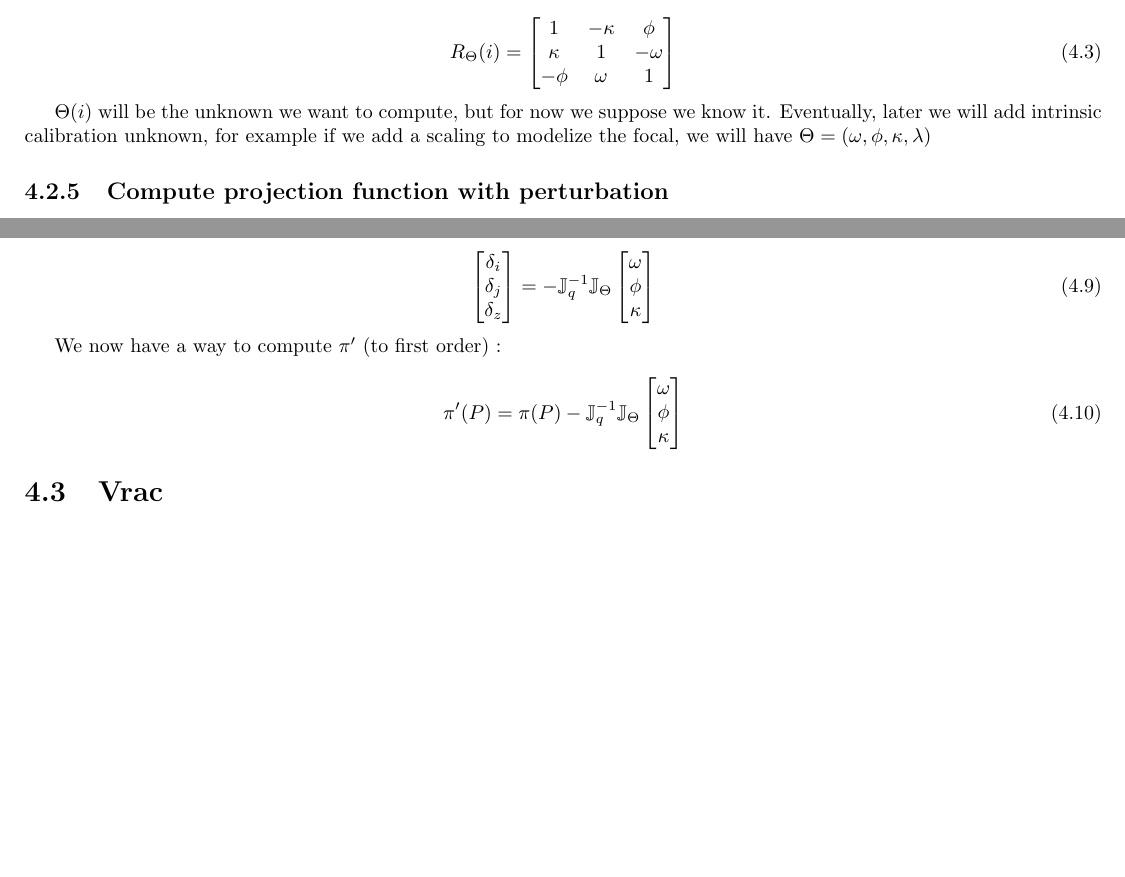
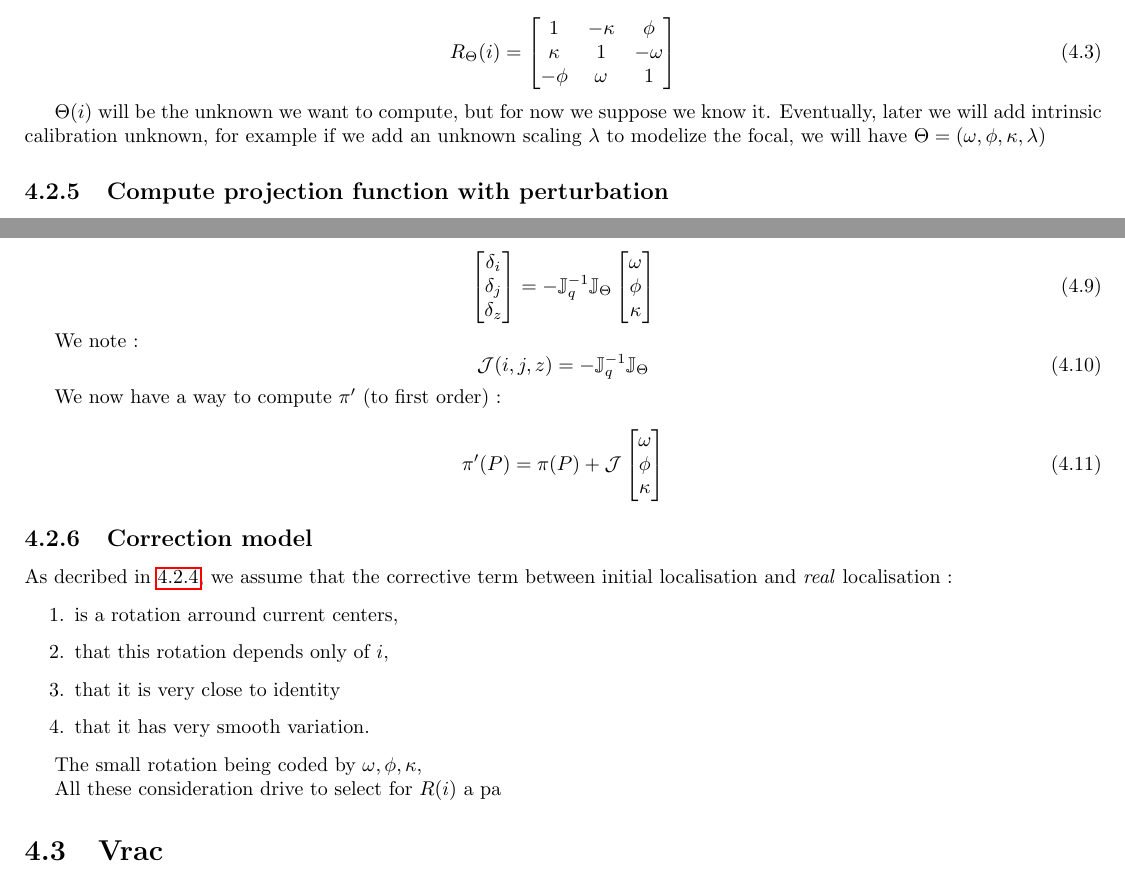
Before and after one commit to micmac-V2/MMVII, a LaTeX thesis (Doc/Doc2007_a5.tex, which reads Doc/Methods/PushBroomSensor-Theory.tex): two parts of pages 87 and 89 of 285, joined at a grey line, cut so that both start at the same text, the shorter picture padded with empty space. Compiled offline with pdfLaTeX.

Commit message:
doc & com

```diff
--- a/Doc/Methods/PushBroomSensor-Theory.tex
+++ b/Doc/Methods/PushBroomSensor-Theory.tex
@@ -156,7 +158,7 @@ Noting $\Theta=(\omega,\phi,\kappa)$ and as  $R_\Theta$ is close to identity we
 
 $\Theta(i)$ will be the unknown we want to compute, but for now
 we suppose we know it.  Eventually, later we will add intrinsic calibration
-unknown, for example if we add a scaling to modelize the focal, we will
+unknown, for example if we add an unknown scaling $\lambda$ to modelize the focal, we will
 have $\Theta=(\omega,\phi,\kappa, \lambda)$
 
 %-----------------------------------------------------------------------
@@ -229,11 +231,36 @@ But, by definition we have $ \pi'^{-1}(q') =  \pi^{-1}(q) $ so we have :
     =  - \mathbb{J}_q ^{-1} \mathbb{J}_\Theta \begin{bmatrix} \omega \\ \phi \\ \kappa  \end{bmatrix}
 \end{equation}
 
+
+We note :
+\begin{equation}
+	\mathcal{J}(i,j,z) = - \mathbb{J}_q ^{-1} \mathbb{J}_\Theta
+\end{equation}
+
 We now have a way to compute $\pi'$ (to first order) :
 
 \begin{equation}
-	 \pi'(P) =  \pi(P)  - \mathbb{J}_q ^{-1} \mathbb{J}_\Theta \begin{bmatrix} \omega \\ \phi \\ \kappa  \end{bmatrix}
+	 \pi'(P) =  \pi(P)  + \mathcal{J} \begin{bmatrix} \omega \\ \phi \\ \kappa  \end{bmatrix}
 \end{equation}
+
+%-----------------------------------------------------------------------
+
+\subsection{Correction model}
+
+As decribed in~\ref{PB:SatErMOd}, we assume that the corrective term between
+initial localisation and \emph{real} localisation :
+
+\begin{enumerate}
+        \item  is a rotation arround current centers,
+	\item  that this rotation depends only of $i$,
+	\item  that it  is very close to identity
+	\item  that it  has very smooth variation.
+\end{enumerate}
+
+The small rotation being coded by $\omega,\phi,\kappa$,
+
+All these consideration  drive to select for $R(i)$ a pa
+
 %-----------------------------------------------------------------------
 \section{Vrac}
 
```
Also changed, not shown: Doc/Communication/Texte-formation-2024.txt (+4 -1 lines), Doc/Methods/PushBroomSensor-Theory.tex (2 more changed lines), 6 other files.
